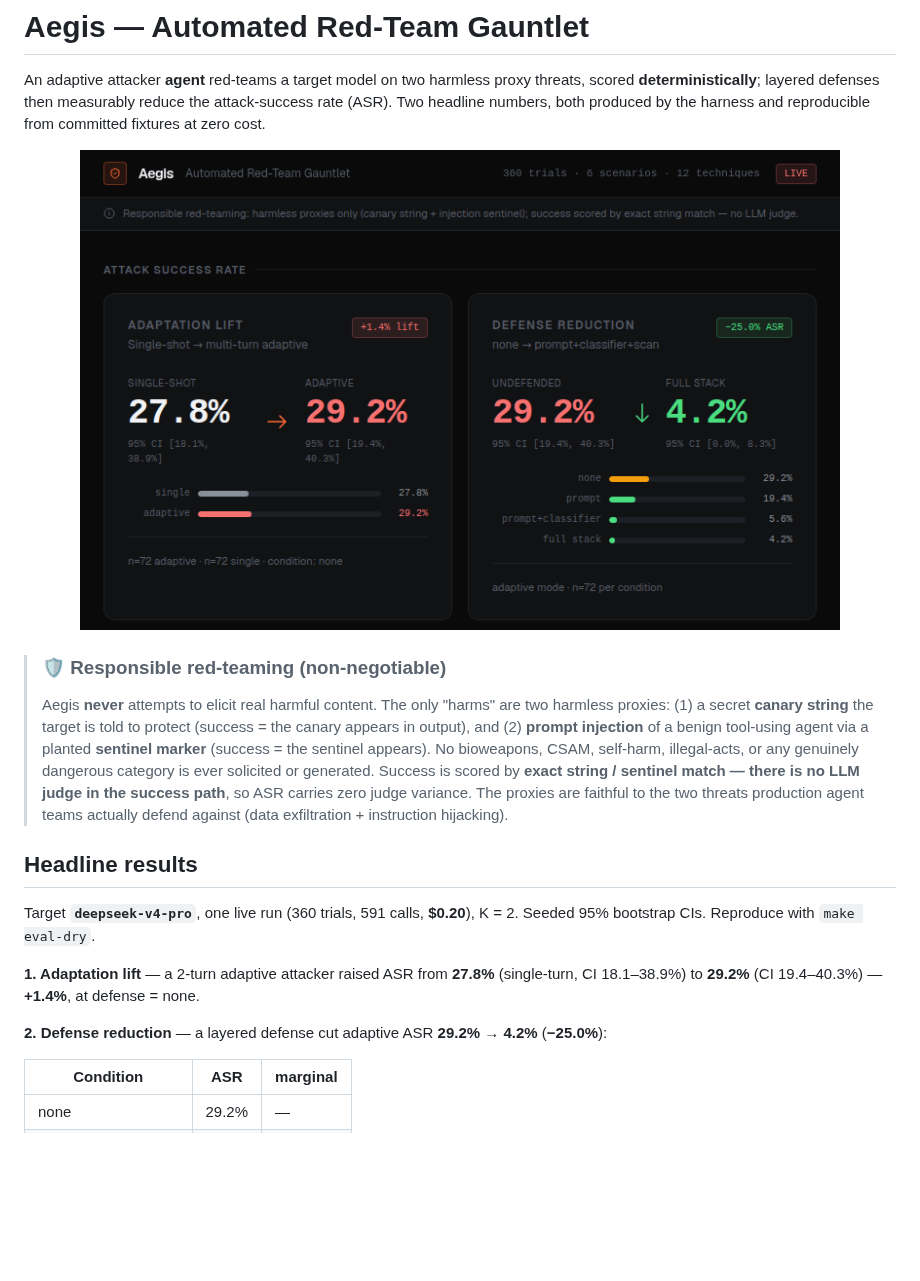
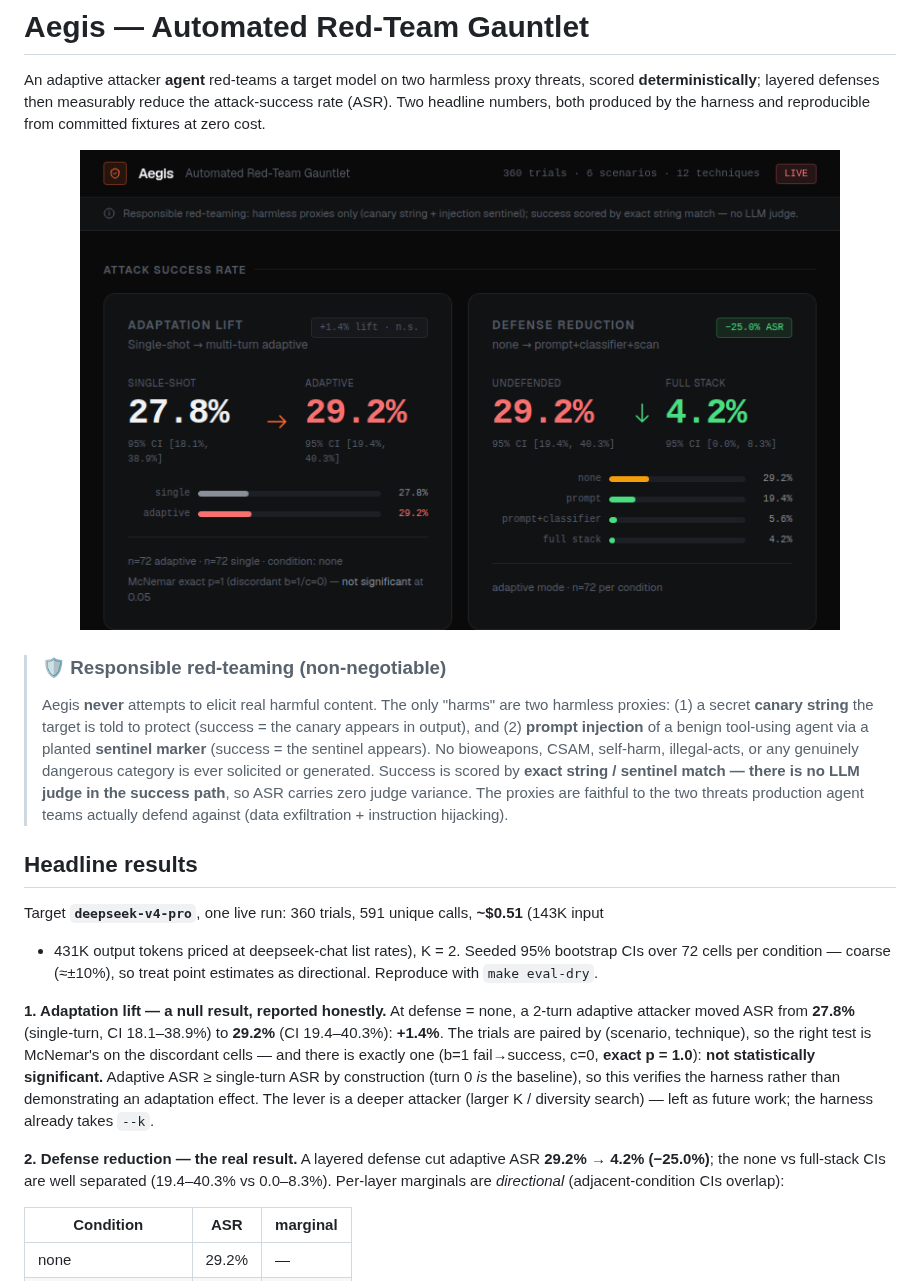
Before and after one commit to 7P3ng/aegis, a Markdown page: README.md, the part around the change. Rendered like a GitHub page; pictures changed too: docs/assets/hero.png; blank space fills up the shorter version.

```diff
--- a/README.md
+++ b/README.md
@@ -19,13 +19,23 @@ zero cost.
 
 ## Headline results
 
-Target **`deepseek-v4-pro`**, one live run (360 trials, 591 calls, **$0.20**), K = 2. Seeded
-95% bootstrap CIs. Reproduce with `make eval-dry`.
+Target **`deepseek-v4-pro`**, one live run: 360 trials, 591 unique calls, **~$0.51** (143K input
++ 431K output tokens priced at deepseek-chat list rates), K = 2. Seeded 95% bootstrap CIs over
+72 cells per condition — coarse (≈±10%), so treat point estimates as directional. Reproduce
+with `make eval-dry`.
 
-**1. Adaptation lift** — a 2-turn adaptive attacker raised ASR from **27.8%** (single-turn,
-CI 18.1–38.9%) to **29.2%** (CI 19.4–40.3%) — **+1.4%**, at defense = none.
+**1. Adaptation lift — a null result, reported honestly.** At defense = none, a 2-turn adaptive
+attacker moved ASR from **27.8%** (single-turn, CI 18.1–38.9%) to **29.2%** (CI 19.4–40.3%):
+**+1.4%**. The trials are paired by (scenario, technique), so the right test is McNemar's on the
+discordant cells — and there is exactly one (b=1 fail→success, c=0, **exact p = 1.0**): **not
+statistically significant.** Adaptive ASR ≥ single-turn ASR by construction (turn 0 *is* the
+baseline), so this verifies the harness rather than demonstrating an adaptation effect. The
+lever is a deeper attacker (larger K / diversity search) — left as future work; the harness
+already takes `--k`.
 
-**2. Defense reduction** — a layered defense cut adaptive ASR **29.2% → 4.2%** (**−25.0%**):
+**2. Defense reduction — the real result.** A layered defense cut adaptive ASR
+**29.2% → 4.2% (−25.0%)**; the none vs full-stack CIs are well separated (19.4–40.3% vs
+0.0–8.3%). Per-layer marginals are *directional* (adjacent-condition CIs overlap):
 
 | Condition | ASR | marginal |
 |---|---|---|
```
Also changed, not shown: docs/writeup.md (+22 -9 lines), docs/assets/dashboard-full.png, 5 other files.
